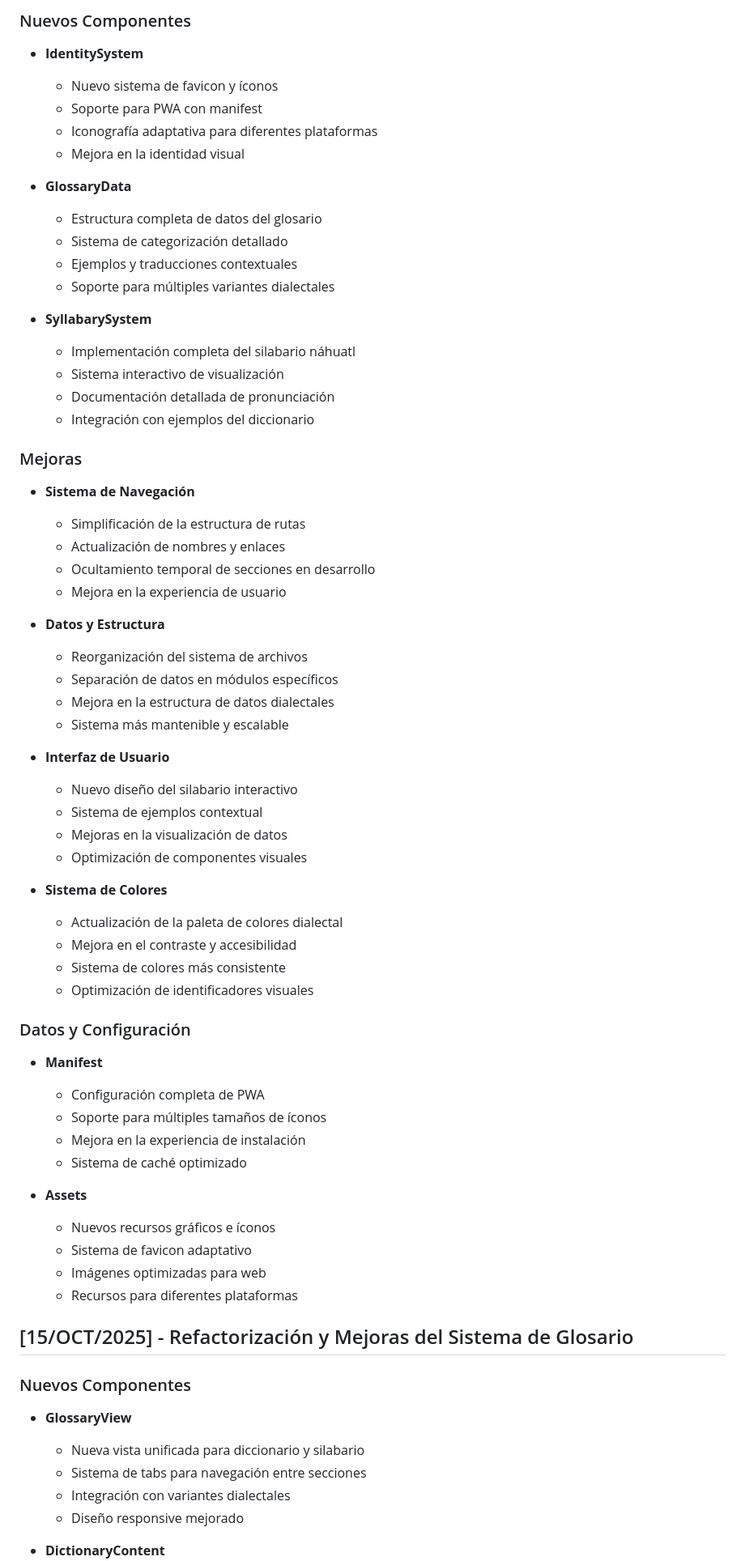
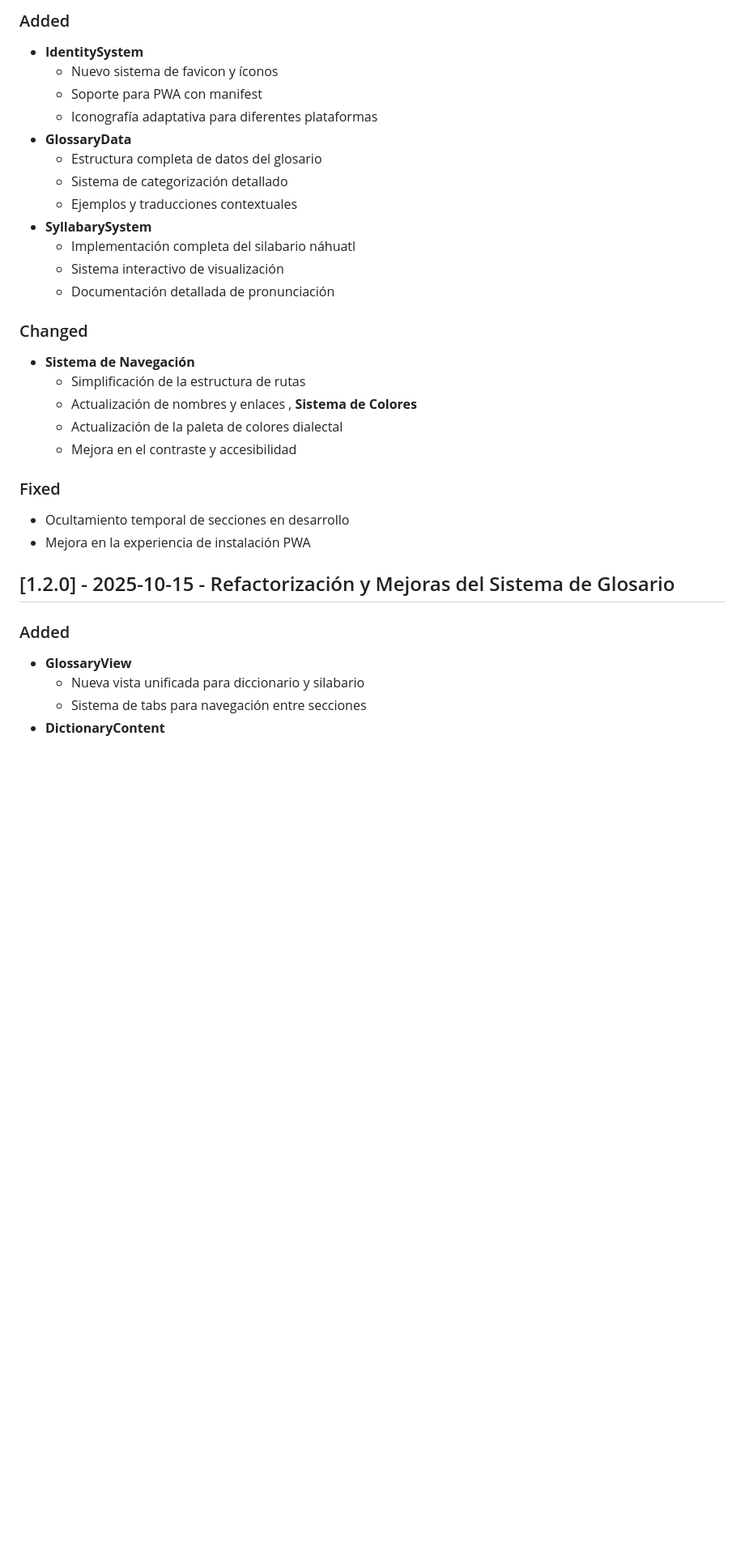
Before and after one commit to 54M54M/Tlahtolli, a Markdown page: f/CHANGELOG.md, the part around the change printed below. Shown: that part at 81% size. Rendered like a GitHub page; blank space fills up the shorter version.

```diff
--- a/f/CHANGELOG.md
+++ b/f/CHANGELOG.md
@@ -197,74 +121,40 @@
 
-### Nuevos Componentes
+### Added
 
 - **IdentitySystem**
   - Nuevo sistema de favicon y íconos
   - Soporte para PWA con manifest
   - Iconografía adaptativa para diferentes plataformas
-  - Mejora en la identidad visual
-
 - **GlossaryData**
   - Estructura completa de datos del glosario
   - Sistema de categorización detallado
   - Ejemplos y traducciones contextuales
-  - Soporte para múltiples variantes dialectales
-
 - **SyllabarySystem**
   - Implementación completa del silabario náhuatl
   - Sistema interactivo de visualización
   - Documentación detallada de pronunciación
-  - Integración con ejemplos del diccionario
 
-### Mejoras
+### Changed
 
 - **Sistema de Navegación**
   - Simplificación de la estructura de rutas
   - Actualización de nombres y enlaces
-  - Ocultamiento temporal de secciones en desarrollo
-  - Mejora en la experiencia de usuario
-
-- **Datos y Estructura**
-  - Reorganización del sistema de archivos
-  - Separación de datos en módulos específicos
-  - Mejora en la estructura de datos dialectales
-  - Sistema más mantenible y escalable
-
-- **Interfaz de Usuario**
-  - Nuevo diseño del silabario interactivo
-  - Sistema de ejemplos contextual
-  - Mejoras en la visualización de datos
-  - Optimización de componentes visuales
-
-- **Sistema de Colores**
+, **Sistema de Colores**
   - Actualización de la paleta de colores dialectal
   - Mejora en el contraste y accesibilidad
-  - Sistema de colores más consistente
-  - Optimización de identificadores visuales
 
-### Datos y Configuración
+### Fixed
 
-- **Manifest**
-  - Configuración completa de PWA
-  - Soporte para múltiples tamaños de íconos
-  - Mejora en la experiencia de instalación
-  - Sistema de caché optimizado
+- Ocultamiento temporal de secciones en desarrollo
+- Mejora en la experiencia de instalación PWA
 
-- **Assets**
-  - Nuevos recursos gráficos e íconos
-  - Sistema de favicon adaptativo
-  - Imágenes optimizadas para web
-  - Recursos para diferentes plataformas
+## [1.2.0] - 2025-10-15 - Refactorización y Mejoras del Sistema de Glosario
 
-## [15/OCT/2025] - Refactorización y Mejoras del Sistema de Glosario
-
-### Nuevos Componentes
+### Added
 
 - **GlossaryView**
   - Nueva vista unificada para diccionario y silabario
   - Sistema de tabs para navegación entre secciones
-  - Integración con variantes dialectales
-  - Diseño responsive mejorado
-
 - **DictionaryContent**
   - Componente modular para el diccionario
   - Búsqueda y filtrado mejorados
```
Also changed, not shown: other parts of f/CHANGELOG.md (+92 -240 lines).
